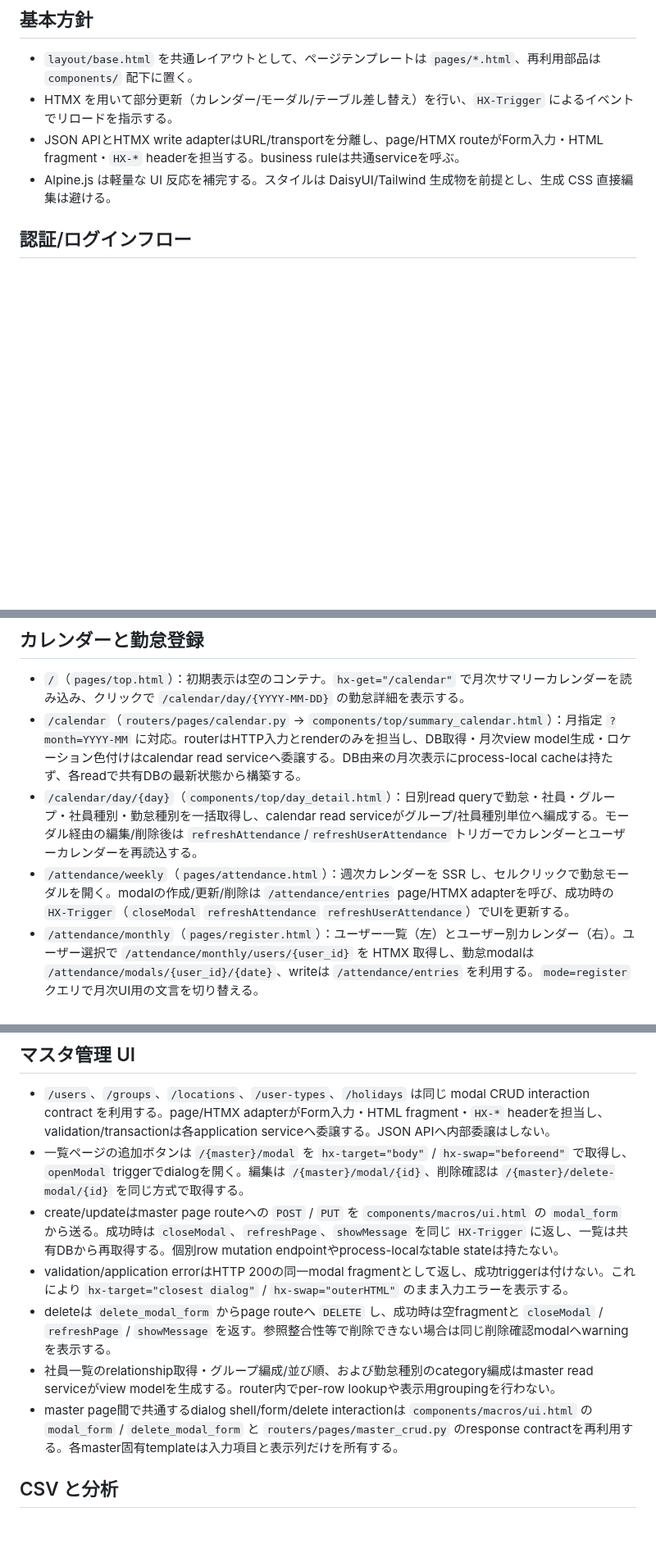
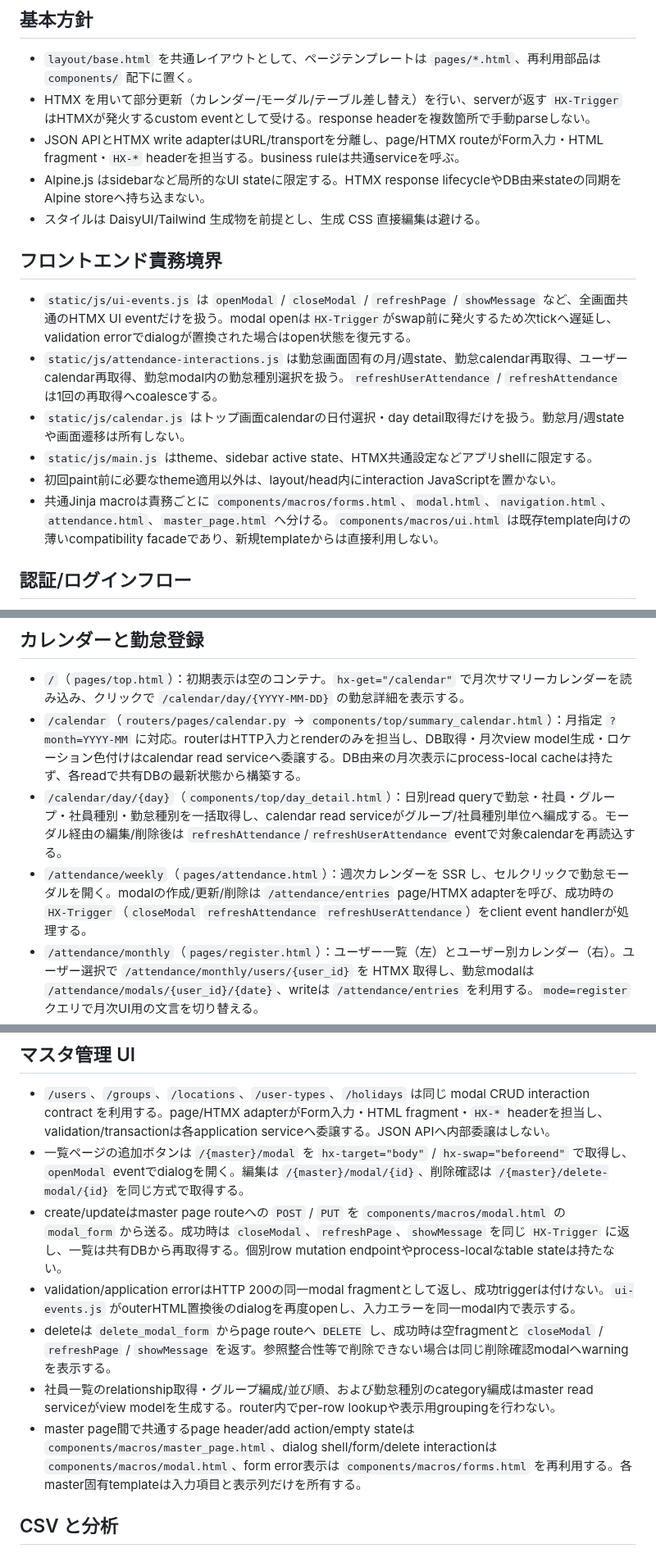
Before and after one commit to vnzzzz/sokora, a Markdown page: docs/ui/requirements.md, 3 parts joined by grey strips. Shown at 82% size. GitHub-like rendering; blank space fills up the shorter version.

Commit message:
docs: frontend componentとHTMX event境界を明文化する

```diff
--- a/docs/ui/requirements.md
+++ b/docs/ui/requirements.md
@@ -4,9 +4,18 @@ Jinja2 + HTMX/Alpine.js による SSR UI の要件です。テンプレートの
 
 ## 基本方針
 - `layout/base.html` を共通レイアウトとして、ページテンプレートは `pages/*.html`、再利用部品は `components/` 配下に置く。
-- HTMX を用いて部分更新（カレンダー/モーダル/テーブル差し替え）を行い、`HX-Trigger` によるイベントでリロードを指示する。
+- HTMX を用いて部分更新（カレンダー/モーダル/テーブル差し替え）を行い、serverが返す `HX-Trigger` はHTMXが発火するcustom eventとして受ける。response headerを複数箇所で手動parseしない。
 - JSON APIとHTMX write adapterはURL/transportを分離し、page/HTMX routeがForm入力・HTML fragment・`HX-*` headerを担当する。business ruleは共通serviceを呼ぶ。
-- Alpine.js は軽量な UI 反応を補完する。スタイルは DaisyUI/Tailwind 生成物を前提とし、生成 CSS 直接編集は避ける。
+- Alpine.js はsidebarなど局所的なUI stateに限定する。HTMX response lifecycleやDB由来stateの同期をAlpine storeへ持ち込まない。
+- スタイルは DaisyUI/Tailwind 生成物を前提とし、生成 CSS 直接編集は避ける。
+
+## フロントエンド責務境界
+- `static/js/ui-events.js` は `openModal` / `closeModal` / `refreshPage` / `showMessage` など、全画面共通のHTMX UI eventだけを扱う。modal openは`HX-Trigger`がswap前に発火するため次tickへ遅延し、validation errorでdialogが置換された場合はopen状態を復元する。
+- `static/js/attendance-interactions.js` は勤怠画面固有の月/週state、勤怠calendar再取得、ユーザーcalendar再取得、勤怠modal内の勤怠種別選択を扱う。`refreshUserAttendance` / `refreshAttendance` は1回の再取得へcoalesceする。
+- `static/js/calendar.js` はトップ画面calendarの日付選択・day detail取得だけを扱う。勤怠月/週stateや画面遷移は所有しない。
+- `static/js/main.js` はtheme、sidebar active state、HTMX共通設定などアプリshellに限定する。
+- 初回paint前に必要なtheme適用以外は、layout/head内にinteraction JavaScriptを置かない。
+- 共通Jinja macroは責務ごとに `components/macros/forms.html`、`modal.html`、`navigation.html`、`attendance.html`、`master_page.html` へ分ける。`components/macros/ui.html` は既存template向けの薄いcompatibility facadeであり、新規templateからは直接利用しない。
 
 ## 認証/ログインフロー
 - ログインページ（`/auth/login`）で「Keycloak でログイン」と「管理者ローカルログイン」の2経路を並列表示する。自動フェイルオーバーは行わず、ユーザーが明示的に選択する。
@@ -19,20 +28,20 @@ Jinja2 + HTMX/Alpine.js による SSR UI の要件です。テンプレートの
 ## カレンダーと勤怠登録
 - `/`（`pages/top.html`）：初期表示は空のコンテナ。`hx-get="/calendar"` で月次サマリーカレンダーを読み込み、クリックで `/calendar/day/{YYYY-MM-DD}` の勤怠詳細を表示する。
 - `/calendar`（`routers/pages/calendar.py` → `components/top/summary_calendar.html`）：月指定 `?month=YYYY-MM` に対応。routerはHTTP入力とrenderのみを担当し、DB取得・月次view model生成・ロケーション色付けはcalendar read serviceへ委譲する。DB由来の月次表示にprocess-local cacheは持たず、各readで共有DBの最新状態から構築する。
-- `/calendar/day/{day}`（`components/top/day_detail.html`）：日別read queryで勤怠・社員・グループ・社員種別・勤怠種別を一括取得し、calendar read serviceがグループ/社員種別単位へ編成する。モーダル経由の編集/削除後は `refreshAttendance`/`refreshUserAttendance` トリガーでカレンダーとユーザーカレンダーを再読込する。
-- `/attendance/weekly`（`pages/attendance.html`）：週次カレンダーを SSR し、セルクリックで勤怠モーダルを開く。modalの作成/更新/削除は `/attendance/entries` page/HTMX adapterを呼び、成功時の `HX-Trigger`（`closeModal` `refreshAttendance` `refreshUserAttendance`）でUIを更新する。
+- `/calendar/day/{day}`（`components/top/day_detail.html`）：日別read queryで勤怠・社員・グループ・社員種別・勤怠種別を一括取得し、calendar read serviceがグループ/社員種別単位へ編成する。モーダル経由の編集/削除後は `refreshAttendance`/`refreshUserAttendance` eventで対象calendarを再読込する。
+- `/attendance/weekly`（`pages/attendance.html`）：週次カレンダーを SSR し、セルクリックで勤怠モーダルを開く。modalの作成/更新/削除は `/attendance/entries` page/HTMX adapterを呼び、成功時の `HX-Trigger`（`closeModal` `refreshAttendance` `refreshUserAttendance`）をclient event handlerが処理する。
 - `/attendance/monthly`（`pages/register.html`）：ユーザー一覧（左）とユーザー別カレンダー（右）。ユーザー選択で `/attendance/monthly/users/{user_id}` を HTMX 取得し、勤怠modalは `/attendance/modals/{user_id}/{date}`、writeは `/attendance/entries` を利用する。`mode=register` クエリで月次UI用の文言を切り替える。
 - 勤怠write後のrefresh対象月/週は変更対象の日付から導出する。`Referer`やテスト専用headerを表示状態のsourceとして使用しない。
 - page/HTMX writeのapplication errorはHTML fragmentとしてmodal内のerror領域へretargetし、JSON API errorをHTML targetへ流用しない。
 
 ## マスタ管理 UI
 - `/users`、`/groups`、`/locations`、`/user-types`、`/holidays` は同じ modal CRUD interaction contract を利用する。page/HTMX adapterがForm入力・HTML fragment・`HX-*` headerを担当し、validation/transactionは各application serviceへ委譲する。JSON APIへ内部委譲はしない。
-- 一覧ページの追加ボタンは `/{master}/modal` を `hx-target="body"` / `hx-swap="beforeend"` で取得し、`openModal` triggerでdialogを開く。編集は `/{master}/modal/{id}`、削除確認は `/{master}/delete-modal/{id}` を同じ方式で取得する。
-- create/updateはmaster page routeへの `POST` / `PUT` を `components/macros/ui.html` の `modal_form` から送る。成功時は `closeModal`、`refreshPage`、`showMessage` を同じ `HX-Trigger` に返し、一覧は共有DBから再取得する。個別row mutation endpointやprocess-localなtable stateは持たない。
-- validation/application errorはHTTP 200の同一modal fragmentとして返し、成功triggerは付けない。これにより `hx-target="closest dialog"` / `hx-swap="outerHTML"` のまま入力エラーを表示する。
+- 一覧ページの追加ボタンは `/{master}/modal` を `hx-target="body"` / `hx-swap="beforeend"` で取得し、`openModal` eventでdialogを開く。編集は `/{master}/modal/{id}`、削除確認は `/{master}/delete-modal/{id}` を同じ方式で取得する。
+- create/updateはmaster page routeへの `POST` / `PUT` を `components/macros/modal.html` の `modal_form` から送る。成功時は `closeModal`、`refreshPage`、`showMessage` を同じ `HX-Trigger` に返し、一覧は共有DBから再取得する。個別row mutation endpointやprocess-localなtable stateは持たない。
+- validation/application errorはHTTP 200の同一modal fragmentとして返し、成功triggerは付けない。`ui-events.js` がouterHTML置換後のdialogを再度openし、入力エラーを同一modal内で表示する。
 - deleteは `delete_modal_form` からpage routeへ `DELETE` し、成功時は空fragmentと `closeModal` / `refreshPage` / `showMessage` を返す。参照整合性等で削除できない場合は同じ削除確認modalへwarningを表示する。
 - 社員一覧のrelationship取得・グループ編成/並び順、および勤怠種別のcategory編成はmaster read serviceがview modelを生成する。router内でper-row lookupや表示用groupingを行わない。
-- master page間で共通するdialog shell/form/delete interactionは `components/macros/ui.html` の `modal_form` / `delete_modal_form` と `routers/pages/master_crud.py` のresponse contractを再利用する。各master固有templateは入力項目と表示列だけを所有する。
+- master page間で共通するpage header/add action/empty stateは `components/macros/master_page.html`、dialog shell/form/delete interactionは `components/macros/modal.html`、form error表示は `components/macros/forms.html` を再利用する。各master固有templateは入力項目と表示列だけを所有する。
 
 ## CSV と分析
 - `/csv`（`pages/csv.html`）：月選択とエンコーディング選択 UI。ダウンロードボタンが `/api/v1/csv/download` にクエリを付けてリダイレクトする。UI 側では単純なフォームで、バリデーションは API に委譲。
```
